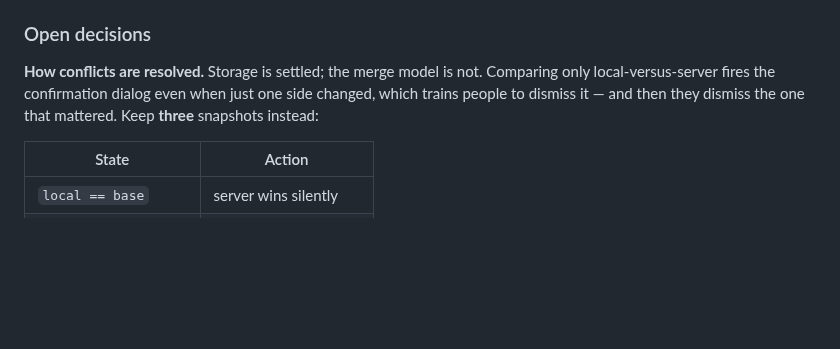
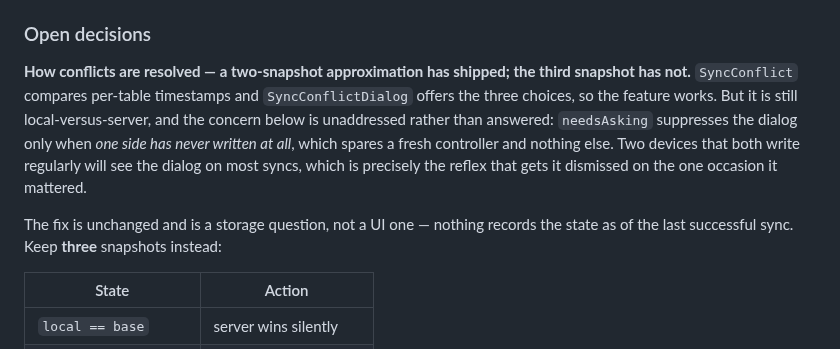
Before and after one commit to screedgroovern/Mosque-Athan, a Markdown page: CLAUDE.md, the part around one of its changes. Rendered like a GitHub page; blank space fills up the shorter version.

```diff
--- a/CLAUDE.md
+++ b/CLAUDE.md
@@ -1979,10 +2046,17 @@ Visual version, with swatches and type specimens at true size:
 
 ### Open decisions
 
-**How conflicts are resolved.** Storage is settled; the merge model is not.
-Comparing only local-versus-server fires the confirmation dialog even when just
-one side changed, which trains people to dismiss it — and then they dismiss the
-one that mattered. Keep **three** snapshots instead:
+**How conflicts are resolved — a two-snapshot approximation has shipped; the third
+snapshot has not.** `SyncConflict` compares per-table timestamps and
+`SyncConflictDialog` offers the three choices, so the feature works. But it is
+still local-versus-server, and the concern below is unaddressed rather than
+answered: `needsAsking` suppresses the dialog only when *one side has never
+written at all*, which spares a fresh controller and nothing else. Two devices
+that both write regularly will see the dialog on most syncs, which is precisely
+the reflex that gets it dismissed on the one occasion it mattered.
+
+The fix is unchanged and is a storage question, not a UI one — nothing records
+the state as of the last successful sync. Keep **three** snapshots instead:
 
 | State | Action |
 |---|---|
```
Also changed, not shown: other parts of CLAUDE.md (+68 -1 lines).
